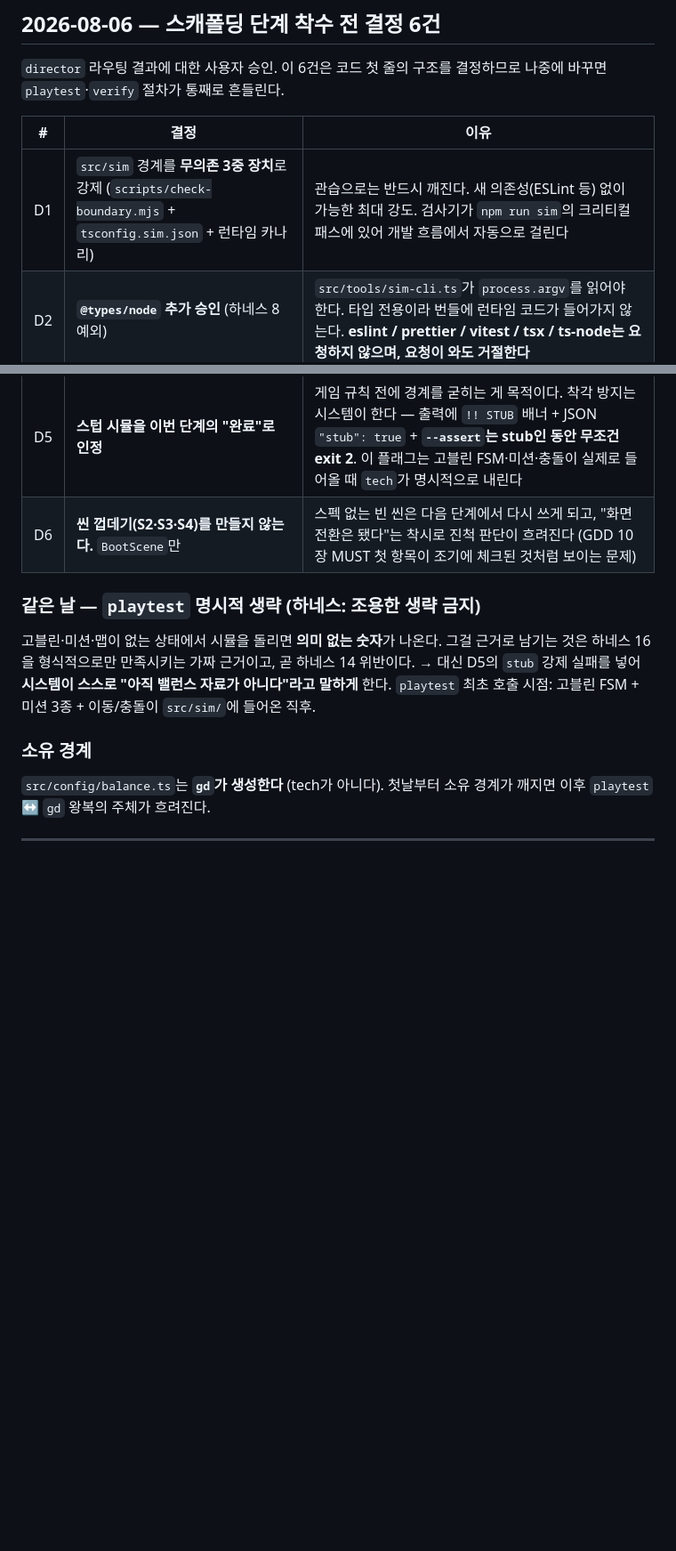
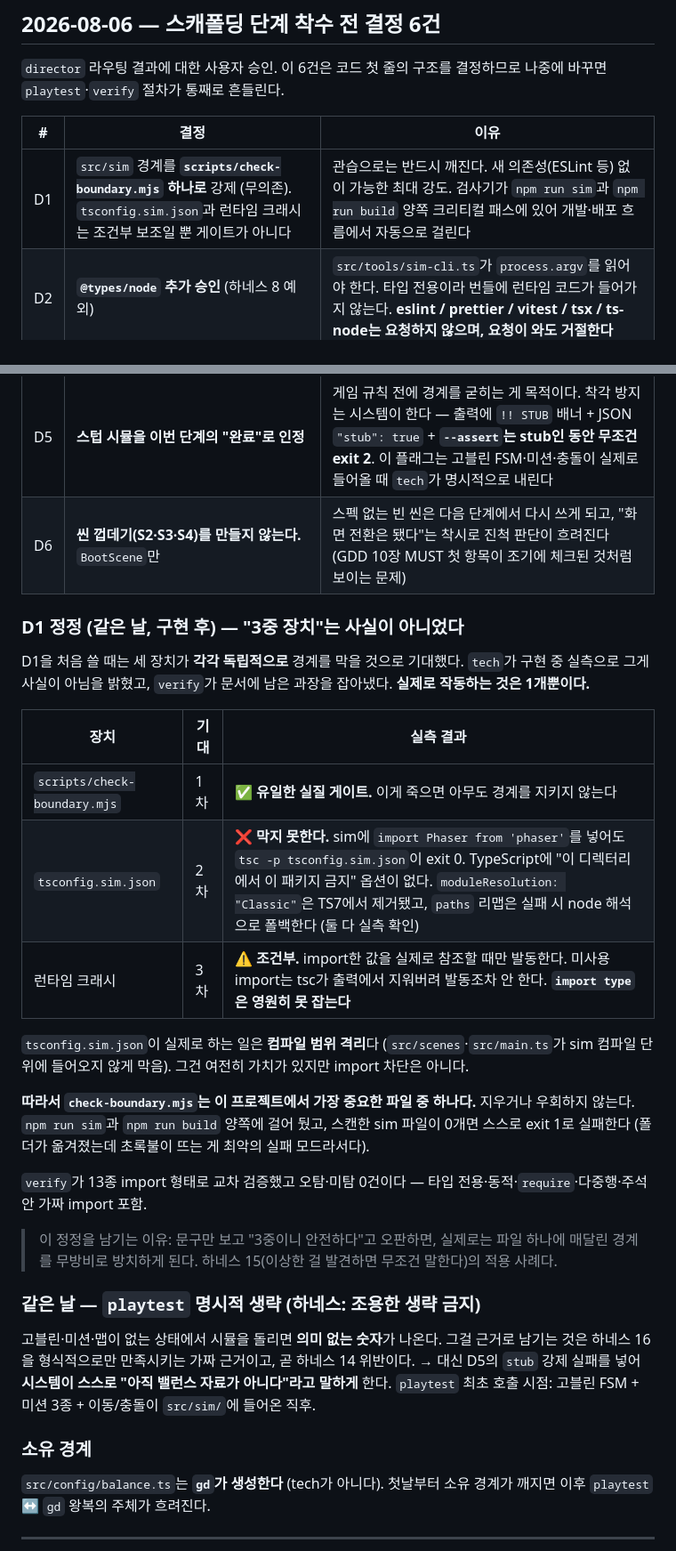
Before and after one commit to leehaejin02/capybara-escape, a Markdown page: docs/DECISIONS.md, 2 parts joined by grey strips. Shown at 89% size. Rendered like a GitHub page; blank space fills up the shorter version.

```diff
--- a/docs/DECISIONS.md
+++ b/docs/DECISIONS.md
@@ -12,12 +12,35 @@
 
 | # | 결정 | 이유 |
 |---|---|---|
-| D1 | `src/sim` 경계를 **무의존 3중 장치**로 강제 (`scripts/check-boundary.mjs` + `tsconfig.sim.json` + 런타임 카나리) | 관습으로는 반드시 깨진다. 새 의존성(ESLint 등) 없이 가능한 최대 강도. 검사기가 `npm run sim`의 크리티컬 패스에 있어 개발 흐름에서 자동으로 걸린다 |
+| D1 | `src/sim` 경계를 **`scripts/check-boundary.mjs` 하나로** 강제 (무의존). `tsconfig.sim.json`과 런타임 크래시는 조건부 보조일 뿐 게이트가 아니다 | 관습으로는 반드시 깨진다. 새 의존성(ESLint 등) 없이 가능한 최대 강도. 검사기가 `npm run sim`과 `npm run build` 양쪽 크리티컬 패스에 있어 개발·배포 흐름에서 자동으로 걸린다 |
 | D2 | **`@types/node` 추가 승인** (하네스 8 예외) | `src/tools/sim-cli.ts`가 `process.argv`를 읽어야 한다. 타입 전용이라 번들에 런타임 코드가 들어가지 않는다. **eslint / prettier / vitest / tsx / ts-node는 요청하지 않으며, 요청이 와도 거절한다** |
 | D3 | 시뮬 실행 경로 = **tsc 선컴파일** (`tsconfig.sim.json` → `dist-sim/`) | 이 머신은 Node v24.18.1이라 타입 스트리핑으로 `.ts` 직접 실행도 가능하지만, 어차피 `tsconfig.sim.json` 컴파일이 경계 강제 장치(D1의 2차)다. 컴파일을 건너뛰면 장치가 하나 빠진다 |
 | D4 | CLI 종료 코드 = `0` 완주 / `1` 사용법 오류·크래시 / `2` `--assert` 미달 | `playtest`는 밸런스 미달 시에도 원자료가 필요하므로 미달을 실패로 보면 안 되고, `verify`는 기계적 게이트가 필요하다. 두 요구를 `--assert` 플래그로 분리한다 |
 | D5 | **스텁 시뮬을 이번 단계의 "완료"로 인정** | 게임 규칙 전에 경계를 굳히는 게 목적이다. 착각 방지는 시스템이 한다 — 출력에 `!! STUB` 배너 + JSON `"stub": true` + **`--assert`는 stub인 동안 무조건 exit 2**. 이 플래그는 고블린 FSM·미션·충돌이 실제로 들어올 때 `tech`가 명시적으로 내린다 |
 | D6 | **씬 껍데기(S2·S3·S4)를 만들지 않는다.** `BootScene`만 | 스펙 없는 빈 씬은 다음 단계에서 다시 쓰게 되고, "화면 전환은 됐다"는 착시로 진척 판단이 흐려진다 (GDD 10장 MUST 첫 항목이 조기에 체크된 것처럼 보이는 문제) |
+
+### D1 정정 (같은 날, 구현 후) — "3중 장치"는 사실이 아니었다
+
+D1을 처음 쓸 때는 세 장치가 **각각 독립적으로** 경계를 막을 것으로 기대했다.
+`tech`가 구현 중 실측으로 그게 사실이 아님을 밝혔고, `verify`가 문서에 남은 과장을 잡아냈다.
+**실제로 작동하는 것은 1개뿐이다.**
+
+| 장치 | 기대 | 실측 결과 |
+|---|---|---|
+| `scripts/check-boundary.mjs` | 1차 | ✅ **유일한 실질 게이트.** 이게 죽으면 아무도 경계를 지키지 않는다 |
+| `tsconfig.sim.json` | 2차 | ❌ **막지 못한다.** sim에 `import Phaser from 'phaser'`를 넣어도 `tsc -p tsconfig.sim.json`이 exit 0. TypeScript에 "이 디렉터리에서 이 패키지 금지" 옵션이 없다. `moduleResolution: "Classic"`은 TS7에서 제거됐고, `paths` 리맵은 실패 시 node 해석으로 폴백한다 (둘 다 실측 확인) |
+| 런타임 크래시 | 3차 | ⚠️ **조건부.** import한 값을 실제로 참조할 때만 발동한다. 미사용 import는 tsc가 출력에서 지워버려 발동조차 안 한다. **`import type`은 영원히 못 잡는다** |
+
+`tsconfig.sim.json`이 실제로 하는 일은 **컴파일 범위 격리**다 (`src/scenes`·`src/main.ts`가 sim 컴파일 단위에 들어오지 않게 막음). 그건 여전히 가치가 있지만 import 차단은 아니다.
+
+**따라서 `check-boundary.mjs`는 이 프로젝트에서 가장 중요한 파일 중 하나다.** 지우거나 우회하지 않는다.
+`npm run sim`과 `npm run build` 양쪽에 걸어 뒀고, 스캔한 sim 파일이 0개면 스스로 exit 1로 실패한다
+(폴더가 옮겨졌는데 초록불이 뜨는 게 최악의 실패 모드라서다).
+
+`verify`가 13종 import 형태로 교차 검증했고 오탐·미탐 0건이다 — 타입 전용·동적·`require`·다중행·주석 안 가짜 import 포함.
+
+> 이 정정을 남기는 이유: 문구만 보고 "3중이니 안전하다"고 오판하면, 실제로는 파일 하나에 매달린 경계를
+> 무방비로 방치하게 된다. 하네스 15(이상한 걸 발견하면 무조건 말한다)의 적용 사례다.
 
 ### 같은 날 — `playtest` 명시적 생략 (하네스: 조용한 생략 금지)
 
```
Also changed, not shown: WORKLOG.md (+53 -0 lines).
